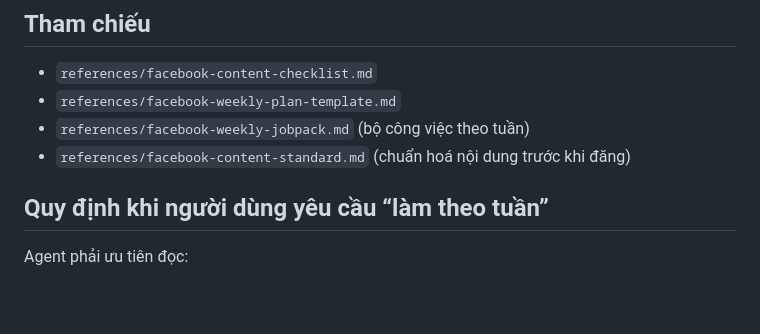
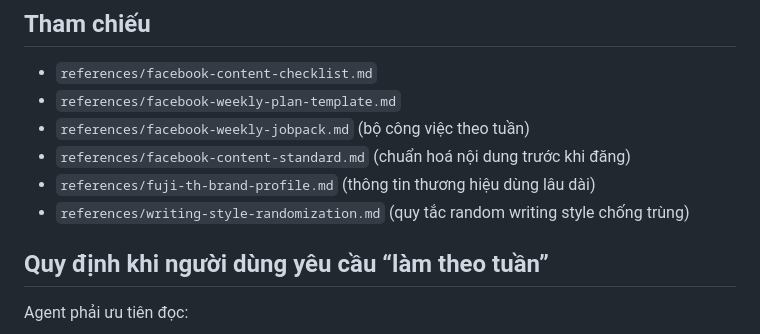
Before and after one commit to NguyenTuanFuJi/Bot, a Markdown page: skills/facebook-content-ops/SKILL.md, the part around the change. Rendered like a GitHub page; blank space fills up the shorter version.

Commit message:
feat(facebook-content-ops): add FUJI TH brand profile and random style guide

```diff
--- a/skills/facebook-content-ops/SKILL.md
+++ b/skills/facebook-content-ops/SKILL.md
@@ -92,6 +92,8 @@ Agent luôn xuất 3 phần:
 - `references/facebook-weekly-plan-template.md`
 - `references/facebook-weekly-jobpack.md` (bộ công việc theo tuần)
 - `references/facebook-content-standard.md` (chuẩn hoá nội dung trước khi đăng)
+- `references/fuji-th-brand-profile.md` (thông tin thương hiệu dùng lâu dài)
+- `references/writing-style-randomization.md` (quy tắc random writing style chống trùng)
 
 ## Quy định khi người dùng yêu cầu “làm theo tuần”
 Agent phải ưu tiên đọc:
```
Also changed, not shown: 2 other files.
